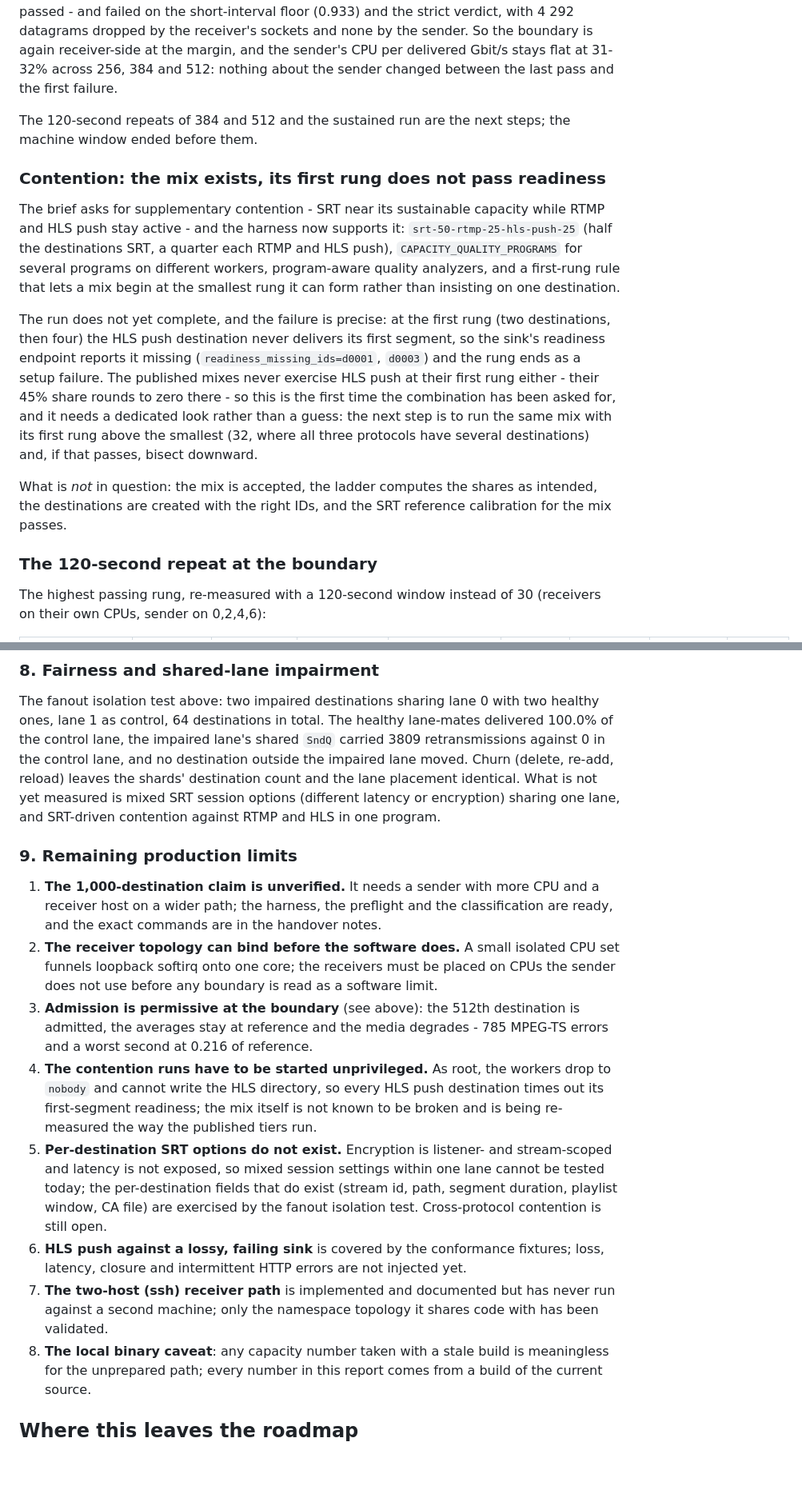
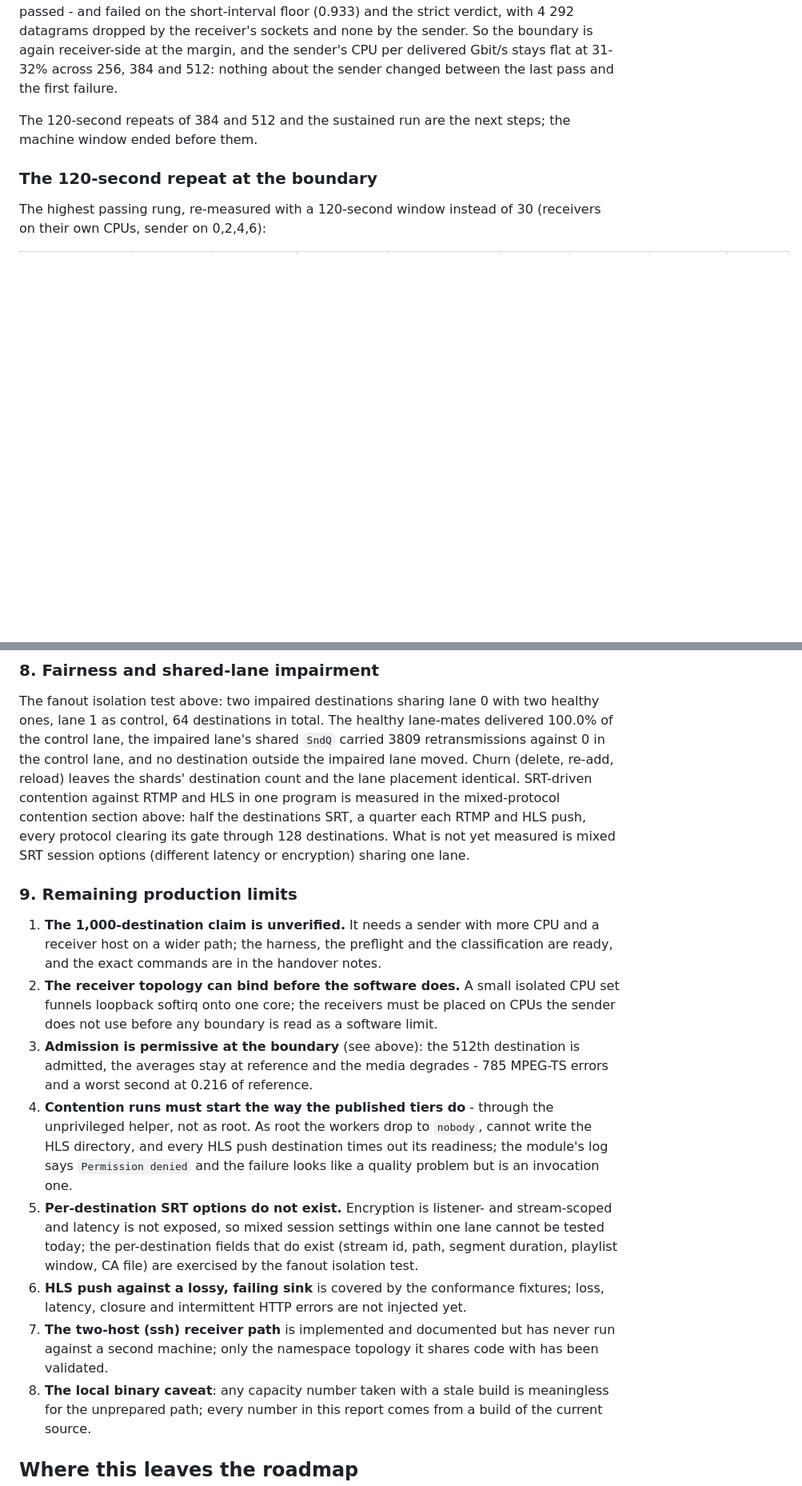
Before and after one commit to krsna1729/nginx-media, a Markdown page: docs/capacity-results.md, 2 parts joined by grey strips. Shown at 80% size. Rendered like a GitHub page; blank space fills up the shorter version.

Commit message:
docs: drop the superseded contention narrative; fix the limits list
The section that described the mix failing its first rung is superseded by the
measured ladder, and the limits list had three items numbered 4 and called
cross-protocol contention open after it had been measured.

```diff
--- a/docs/capacity-results.md
+++ b/docs/capacity-results.md
@@ -570,30 +570,6 @@ between the last pass and the first failure.
 The 120-second repeats of 384 and 512 and the sustained run are the next
 steps; the machine window ended before them.
 
-### Contention: the mix exists, its first rung does not pass readiness
-
-The brief asks for supplementary contention - SRT near its sustainable
-capacity while RTMP and HLS push stay active - and the harness now supports
-it: `srt-50-rtmp-25-hls-push-25` (half the destinations SRT, a quarter each
-RTMP and HLS push), `CAPACITY_QUALITY_PROGRAMS` for several programs on
-different workers, program-aware quality analyzers, and a first-rung rule
-that lets a mix begin at the smallest rung it can form rather than insisting
-on one destination.
-
-The run does not yet complete, and the failure is precise: at the first rung
-(two destinations, then four) the HLS push destination never delivers its
-first segment, so the sink's readiness endpoint reports it missing
-(`readiness_missing_ids=d0001`, `d0003`) and the rung ends as a setup
-failure.  The published mixes never exercise HLS push at their first rung
-either - their 45% share rounds to zero there - so this is the first time
-the combination has been asked for, and it needs a dedicated look rather
-than a guess: the next step is to run the same mix with its first rung above
-the smallest (32, where all three protocols have several destinations) and,
-if that passes, bisect downward.
-
-What is *not* in question: the mix is accepted, the ladder computes the
-shares as intended, the destinations are created with the right IDs, and the
-SRT reference calibration for the mix passes.
 ### The 120-second repeat at the boundary
 
 The highest passing rung, re-measured with a 120-second window instead of 30
@@ -783,9 +759,11 @@ healthy lane-mates delivered 100.0% of the control lane, the impaired lane's
 shared `SndQ` carried 3809 retransmissions against 0 in the control lane, and
 no destination outside the impaired lane moved.  Churn (delete, re-add,
 reload) leaves the shards' destination count and the lane placement
-identical.  What is not yet measured is mixed SRT session options (different
-latency or encryption) sharing one lane, and SRT-driven contention against
-RTMP and HLS in one program.
+identical.  SRT-driven contention against RTMP and HLS in one program is measured
+in the mixed-protocol contention section above: half the destinations SRT, a
+quarter each RTMP and HLS push, every protocol clearing its gate through 128
+destinations.  What is not yet measured is mixed SRT session options
+(different latency or encryption) sharing one lane.
 
 ### 9. Remaining production limits
 
@@ -800,23 +778,23 @@ RTMP and HLS in one program.
 3. **Admission is permissive at the boundary** (see above): the 512th
    destination is admitted, the averages stay at reference and the media
    degrades - 785 MPEG-TS errors and a worst second at 0.216 of reference.
-4. **The contention runs have to be started unprivileged.**  As root, the
-   workers drop to `nobody` and cannot write the HLS directory, so every HLS
-   push destination times out its first-segment readiness; the mix itself is
-   not known to be broken and is being re-measured the way the published
-   tiers run.
-4. **Per-destination SRT options do not exist.**  Encryption is listener- and
+4. **Contention runs must start the way the published tiers do** - through
+   the unprivileged helper, not as root.  As root the workers drop to
+   `nobody`, cannot write the HLS directory, and every HLS push destination
+   times out its readiness; the module's log says `Permission denied` and the
+   failure looks like a quality problem but is an invocation one.
+5. **Per-destination SRT options do not exist.**  Encryption is listener- and
    stream-scoped and latency is not exposed, so mixed session settings within
    one lane cannot be tested today; the per-destination fields that do exist
    (stream id, path, segment duration, playlist window, CA file) are exercised
-   by the fanout isolation test.  Cross-protocol contention is still open.
-4. **HLS push against a lossy, failing sink** is covered by the conformance
+   by the fanout isolation test.
+6. **HLS push against a lossy, failing sink** is covered by the conformance
    fixtures; loss, latency, closure and intermittent HTTP errors are not
    injected yet.
-5. **The two-host (ssh) receiver path** is implemented and documented but
+7. **The two-host (ssh) receiver path** is implemented and documented but
    has never run against a second machine; only the namespace topology it
    shares code with has been validated.
-6. **The local binary caveat**: any capacity number taken with a stale build
+8. **The local binary caveat**: any capacity number taken with a stale build
    is meaningless for the unprepared path; every number in this report comes
    from a build of the current source.
 
```
